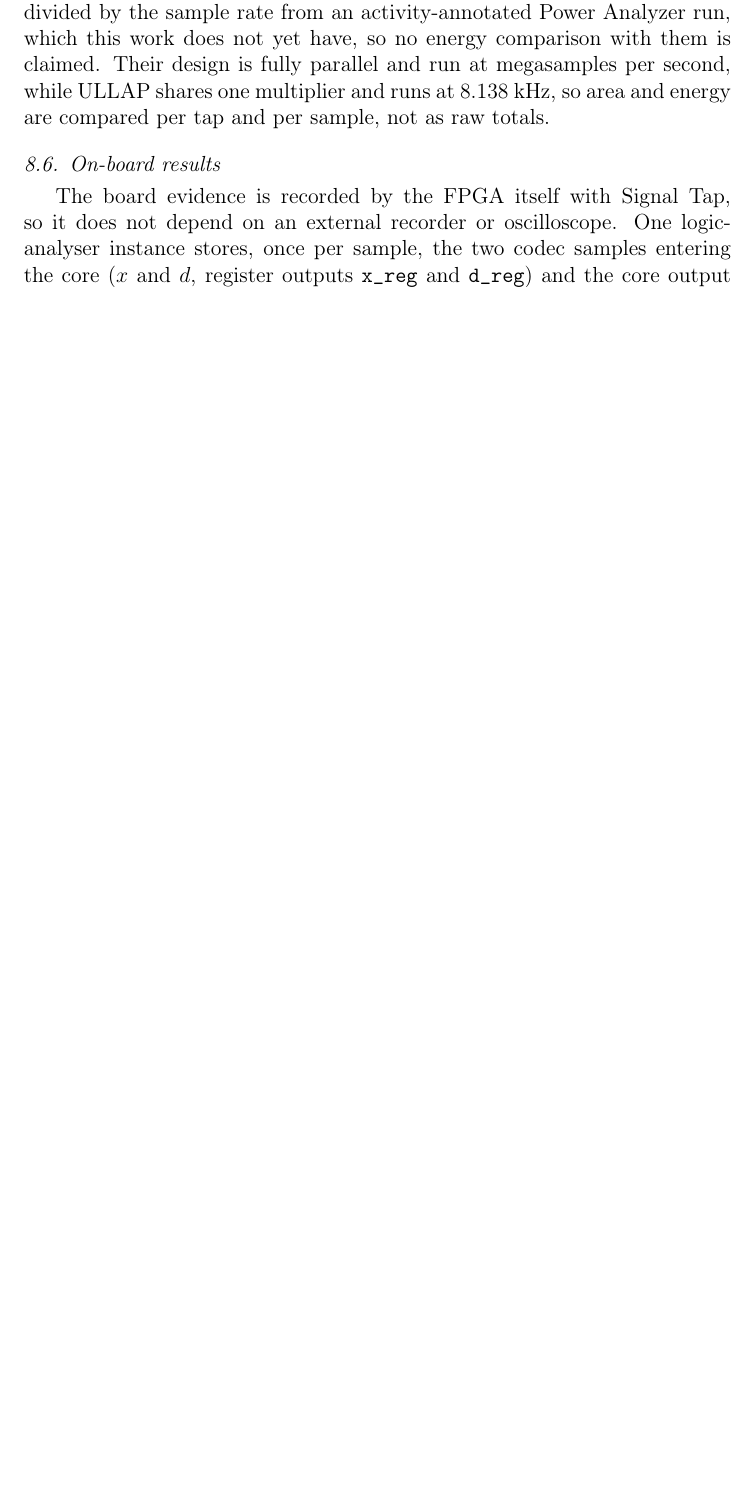
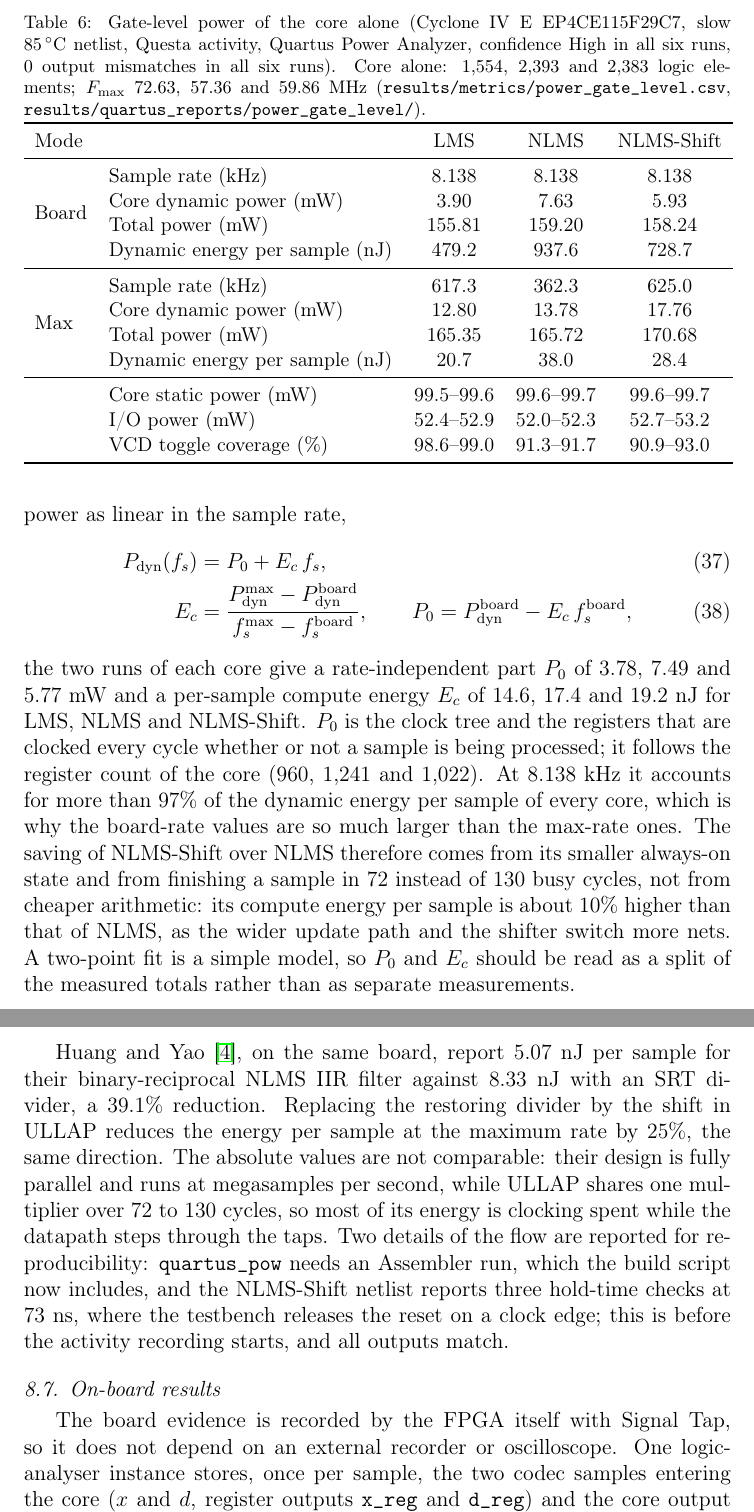
Before and after one commit to ADarcside/ULLAP, a LaTeX paper (paper/ullap_manuscript.tex, which reads paper/body.tex): part of page 20 of 28 before the commit and two parts of pages 21 and 22 of 30 after it, the two joined at a grey line, cut at the place of the change, the shorter picture padded with empty space. Compiled offline with pdfLaTeX.

Commit message:
Add the gate-level power and energy-per-sample section to the manuscript source
New subsection with the six-run power table, the energy-per-sample equations and
a two-point split into always-on and per-sample compute energy. Discussion line
updated. PDFs are deliberately not rebuilt (format change pending).

Co-Authored-By: Claude Opus 5.5 <noreply@anthropic.com>
Claude-Session: https://claude.ai/code/session_019zdfZWnn5s8MVea6C8A3ER

```diff
--- a/paper/body.tex
+++ b/paper/body.tex
@@ -598,5 +590,0 @@ hierarchy that the top-level testbench observes, so it needs a netlist-only test
-For comparison with~\cite{huang2026}, which uses the same board, energy per sample should be
-reported as dynamic power divided by the sample rate from an activity-annotated Power Analyzer run,
-which this work does not yet have, so no energy comparison with them is claimed. Their design
-is fully parallel and run at megasamples per second, while ULLAP shares one multiplier and runs at
-8.138~kHz, so area and energy are compared per tap and per sample, not as raw totals.
@@ -602,0 +613,20 @@ is fully parallel and run at megasamples per second, while ULLAP shares one mult
+\begin{table}[!htbp]\centering\small
+\caption{Gate-level power of the core alone (Cyclone IV E EP4CE115F29C7, slow 85\,$^\circ$C netlist,
+Questa activity, Quartus Power Analyzer, confidence High in all six runs, 0 output mismatches in all
+six runs). Core alone: 1,554, 2,393 and 2,383 logic elements; $F_{\max}$ 72.63, 57.36 and 59.86~MHz
+(\texttt{results/metrics/power\_gate\_level.csv}, \texttt{results/quartus\_reports/power\_gate\_level/}).}\label{tab:power}
+\fitcol{\begin{tabular}{llccc}\toprule
+Mode & & LMS & NLMS & NLMS-Shift\\\midrule
+\multirow{4}{*}{Board} & Sample rate (kHz) & 8.138 & 8.138 & 8.138\\
+ & Core dynamic power (mW) & 3.90 & 7.63 & 5.93\\
+ & Total power (mW) & 155.81 & 159.20 & 158.24\\
+ & Dynamic energy per sample (nJ) & 479.2 & 937.6 & 728.7\\\midrule
+\multirow{4}{*}{Max} & Sample rate (kHz) & 617.3 & 362.3 & 625.0\\
+ & Core dynamic power (mW) & 12.80 & 13.78 & 17.76\\
+ & Total power (mW) & 165.35 & 165.72 & 170.68\\
+ & Dynamic energy per sample (nJ) & 20.7 & 38.0 & 28.4\\\midrule
+ & Core static power (mW) & 99.5--99.6 & 99.6--99.7 & 99.6--99.7\\
+ & I/O power (mW) & 52.4--52.9 & 52.0--52.3 & 52.7--53.2\\
+ & VCD toggle coverage (\%) & 98.6--99.0 & 91.3--91.7 & 90.9--93.0\\\bottomrule
+\end{tabular}}
+\end{table}
@@ -603,3 +642,29 @@ is fully parallel and run at megasamples per second, while ULLAP shares one mult
+The two modes also show where the energy goes. Taking the dynamic power as linear in the sample rate,
+\begin{align}
+P_{\mathrm{dyn}}(f_s) &= P_0 + E_c\,f_s, \label{eq:plin}\\
+E_c &= \frac{P_{\mathrm{dyn}}^{\max}-P_{\mathrm{dyn}}^{\mathrm{board}}}{f_s^{\max}-f_s^{\mathrm{board}}},
+\qquad P_0 = P_{\mathrm{dyn}}^{\mathrm{board}} - E_c\,f_s^{\mathrm{board}}, \label{eq:p0}
+\end{align}
+the two runs of each core give a rate-independent part $P_0$ of 3.78, 7.49 and 5.77~mW and a
+per-sample compute energy $E_c$ of 14.6, 17.4 and 19.2~nJ for LMS, NLMS and NLMS-Shift. $P_0$ is the
+clock tree and the registers that are clocked every cycle whether or not a sample is being processed;
+it follows the register count of the core (960, 1,241 and 1,022). At 8.138~kHz it accounts for more
+than 97\% of the dynamic energy per sample of every core, which is why the board-rate values are so
+much larger than the max-rate ones. The saving of NLMS-Shift over NLMS therefore comes from its smaller
+always-on state and from finishing a sample in 72 instead of 130 busy cycles, not from cheaper
+arithmetic: its compute energy per sample is about 10\% higher than that of NLMS, as the wider update
+path and the shifter switch more nets. A two-point fit is a simple model, so $P_0$ and $E_c$ should be
+read as a split of the measured totals rather than as separate measurements.
+
+Huang and Yao~\cite{huang2026}, on the same board, report 5.07~nJ per sample for their binary-reciprocal
+NLMS IIR filter against 8.33~nJ with an SRT divider, a 39.1\% reduction. Replacing the restoring
+divider by the shift in ULLAP reduces the energy per sample at the maximum rate by 25\%, the same
+direction. The absolute values are not comparable: their design is fully parallel and runs at
+megasamples per second, while ULLAP shares one multiplier over 72 to 130 cycles, so most of its energy
+is clocking spent while the datapath steps through the taps. Two details of the flow are reported for
+reproducibility: \texttt{quartus\_pow} needs an Assembler run, which the build script now includes, and
+the NLMS-Shift netlist reports three hold-time checks at 73~ns, where the testbench releases the reset on
+a clock edge; this is before the activity recording starts, and all outputs match.
 
 
 
```
Also changed, not shown: paper/body.tex (41 more changed lines).
